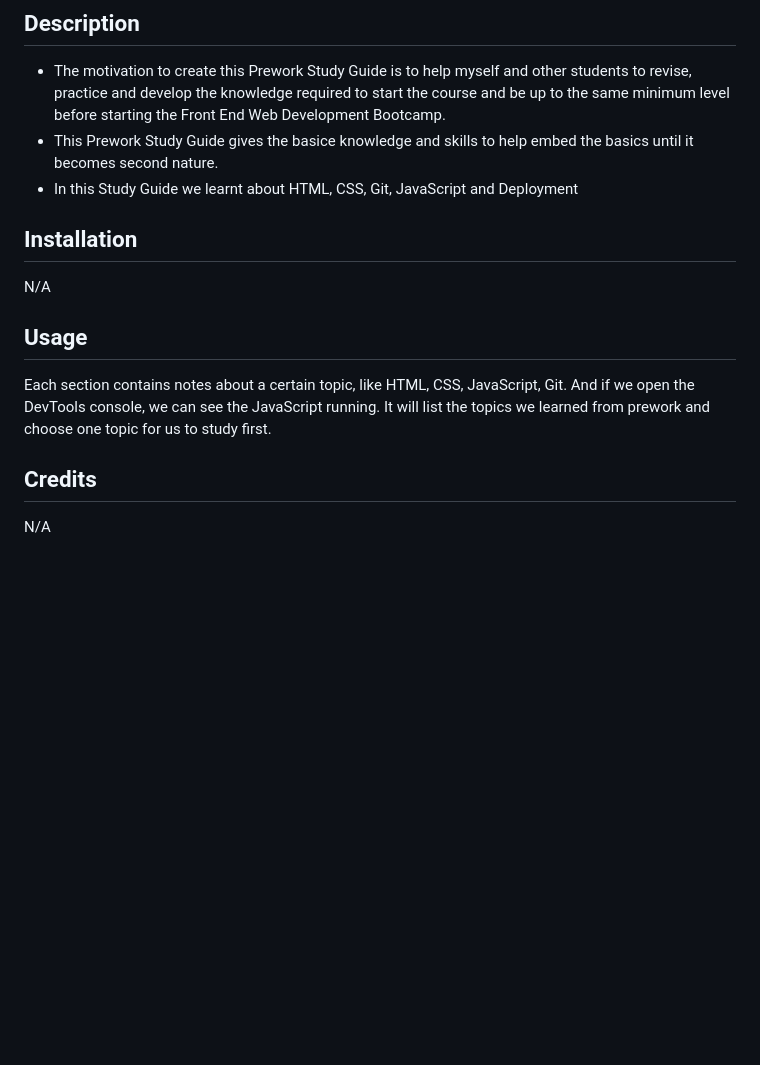
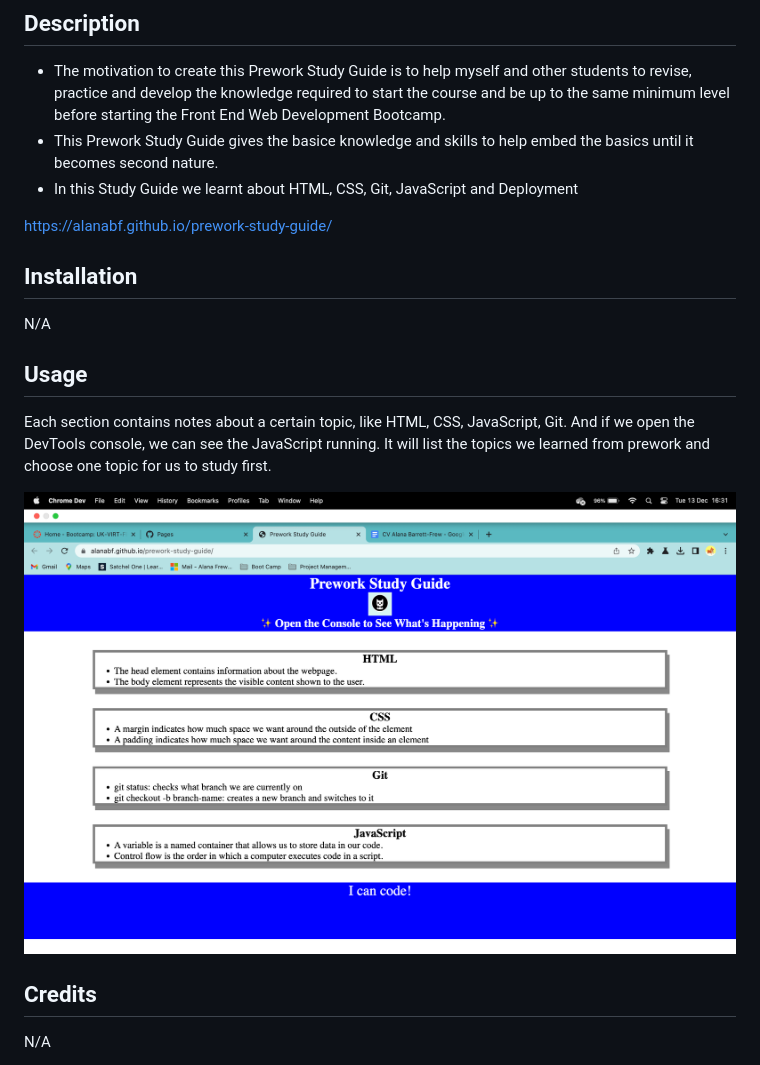
Before and after one commit to AlanaBF/prework-study-guide, a Markdown page: README.md, the part around the change. Drawn GitHub-style; pictures changed too: assets/prework-study-guide-screenshot.png (added); blank space fills up the shorter version.

Commit message:
screen shot added and link to deployed web page

```diff
--- a/README.md
+++ b/README.md
@@ -8,6 +8,8 @@ Boot Camp Prework Study Guide for Students
 - This Prework Study Guide gives the basice knowledge and skills to help embed the basics until it becomes second nature.
 - In this Study Guide we learnt about HTML, CSS, Git, JavaScript and Deployment
 
+https://alanabf.github.io/prework-study-guide/
+
 ## Installation
 
 N/A
@@ -15,6 +17,8 @@ N/A
 ## Usage
 
 Each section contains notes about a certain topic, like HTML, CSS, JavaScript, Git. And if we open the DevTools console, we can see the JavaScript running. It will list the topics we learned from prework and choose one topic for us to study first.
+
+![alt text](assets/prework-study-guide-screenshot.png)
 
 ## Credits
 
```
Also changed, not shown: 1 other file.
